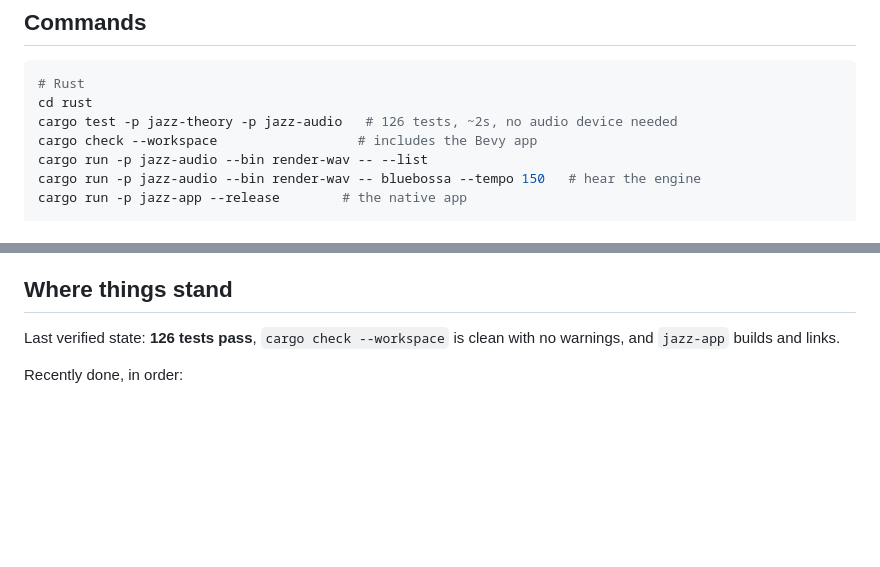
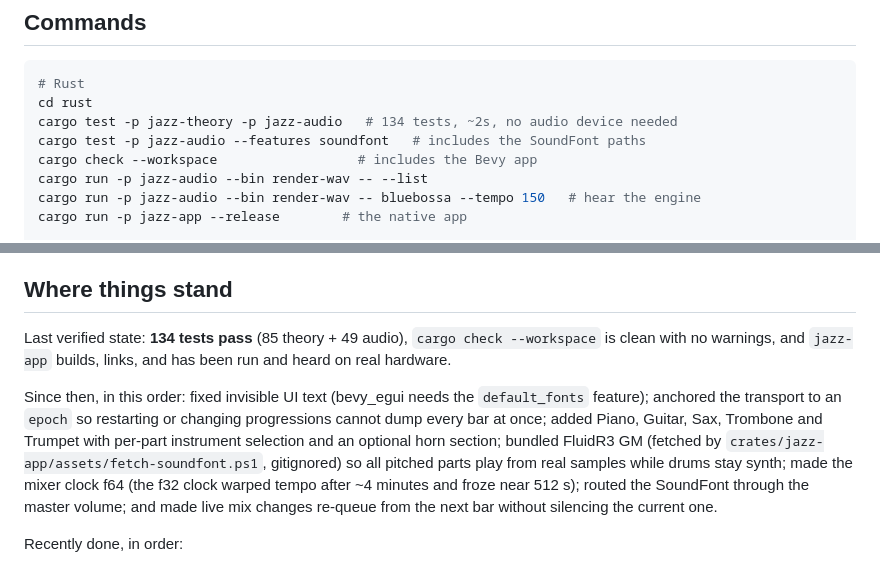
Before and after one commit to bfoster68/jazz-improv-lab, a Markdown page: CLAUDE.md, 2 parts joined by grey strips. GitHub-like rendering; blank space fills up the shorter version.

Commit message:
Update CLAUDE.md to the verified state: 134 tests, soundfont, heard on hardware

````diff
--- a/CLAUDE.md
+++ b/CLAUDE.md
@@ -74,7 +74,8 @@ tests-web/                Playwright suites for the browser app
 ```bash
 # Rust
 cd rust
-cargo test -p jazz-theory -p jazz-audio   # 126 tests, ~2s, no audio device needed
+cargo test -p jazz-theory -p jazz-audio   # 134 tests, ~2s, no audio device needed
+cargo test -p jazz-audio --features soundfont   # includes the SoundFont paths
 cargo check --workspace                  # includes the Bevy app
 cargo run -p jazz-audio --bin render-wav -- --list
 cargo run -p jazz-audio --bin render-wav -- bluebossa --tempo 150   # hear the engine
@@ -122,8 +123,19 @@ cd docs && node build-docx.js
 
 ## Where things stand
 
-Last verified state: **126 tests pass**, `cargo check --workspace` is clean with no
-warnings, and `jazz-app` builds and links.
+Last verified state: **134 tests pass** (85 theory + 49 audio), `cargo check
+--workspace` is clean with no warnings, and `jazz-app` builds, links, and has
+been run and heard on real hardware.
+
+Since then, in this order: fixed invisible UI text (bevy_egui needs the
+`default_fonts` feature); anchored the transport to an `epoch` so restarting or
+changing progressions cannot dump every bar at once; added Piano, Guitar, Sax,
+Trombone and Trumpet with per-part instrument selection and an optional horn
+section; bundled FluidR3 GM (fetched by `crates/jazz-app/assets/fetch-soundfont.ps1`,
+gitignored) so all pitched parts play from real samples while drums stay synth;
+made the mixer clock f64 (the f32 clock warped tempo after ~4 minutes and froze
+near 512 s); routed the SoundFont through the master volume; and made live mix
+changes re-queue from the next bar without silencing the current one.
 
 Recently done, in order:
 1. Ported the musical core to Rust (`jazz-theory`, `jazz-audio`) with tests that
````
